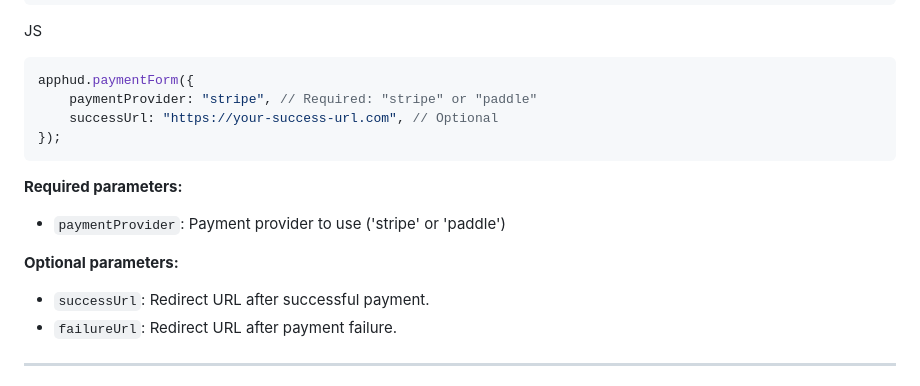
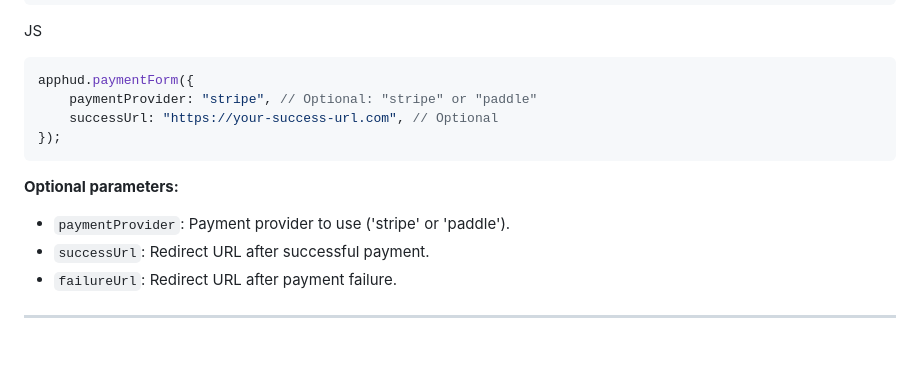
Before and after one commit to madebyisaacr/apphud.js, a Markdown page: README.md, the part around one of its changes. Rendered like a GitHub page; blank space fills up the shorter version.

````diff
--- a/README.md
+++ b/README.md
@@ -148,15 +148,13 @@ HTML
 JS
 ```javascript
 apphud.paymentForm({
-    paymentProvider: "stripe", // Required: "stripe" or "paddle"
+    paymentProvider: "stripe", // Optional: "stripe" or "paddle"
     successUrl: "https://your-success-url.com", // Optional
 });
 ```
 
-**Required parameters:**
-- `paymentProvider`: Payment provider to use ('stripe' or 'paddle')
-
 **Optional parameters:**
+- `paymentProvider`: Payment provider to use ('stripe' or 'paddle').
 - `successUrl`: Redirect URL after successful payment.
 - `failureUrl`: Redirect URL after payment failure.
 
````
Also changed, not shown: other parts of README.md (+4 -4 lines).
